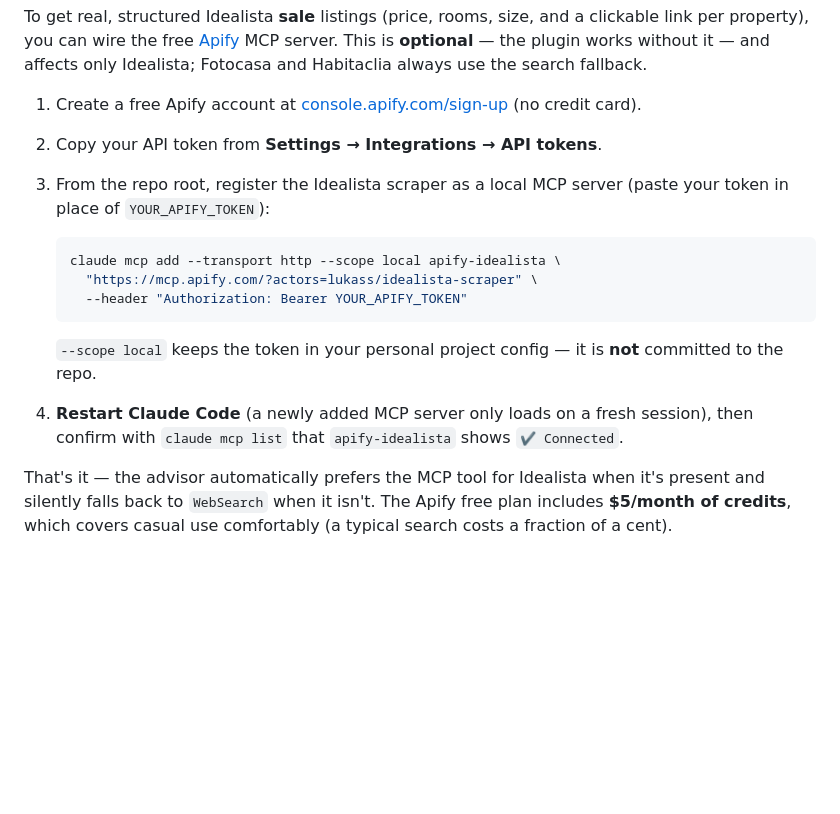
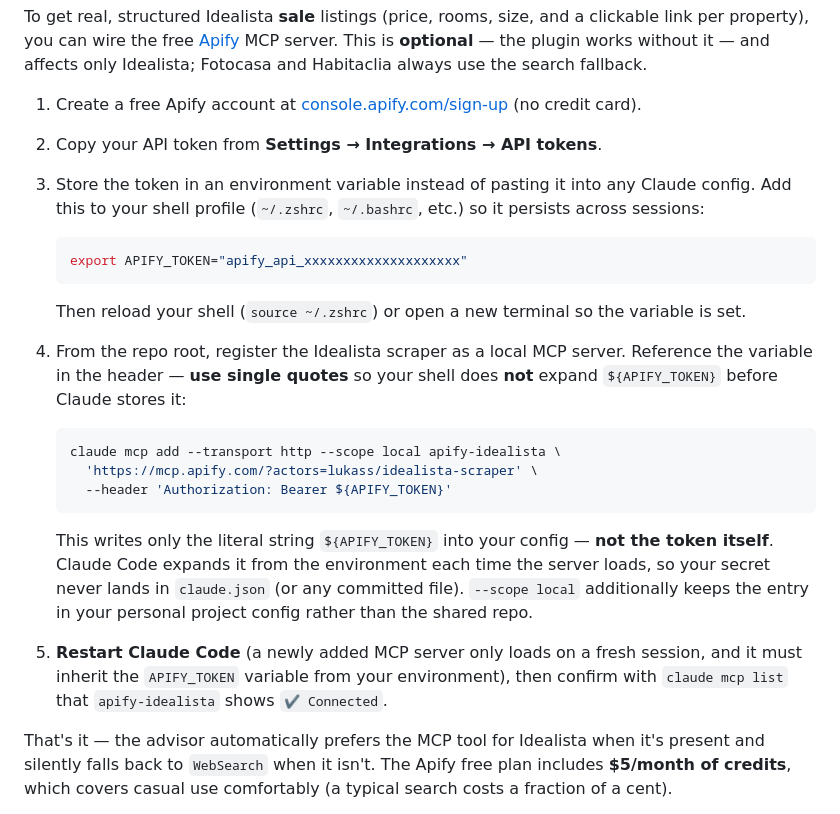
Before and after one commit to Dromediansk/claude-catalonia-advisors, a Markdown page: catalonia-real-estate/README.md, the part around the change. GitHub-like rendering; blank space fills up the shorter version.

Commit message:
fixing security with token setup

````diff
--- a/catalonia-real-estate/README.md
+++ b/catalonia-real-estate/README.md
@@ -80,16 +80,23 @@ To get real, structured Idealista **sale** listings (price, rooms, size, and a c
 
 1. Create a free Apify account at [console.apify.com/sign-up](https://console.apify.com/sign-up) (no credit card).
 2. Copy your API token from **Settings → Integrations → API tokens**.
-3. From the repo root, register the Idealista scraper as a local MCP server (paste your token in place of `YOUR_APIFY_TOKEN`):
+3. Store the token in an environment variable instead of pasting it into any Claude config. Add this to your shell profile (`~/.zshrc`, `~/.bashrc`, etc.) so it persists across sessions:
+
+   ```bash
+   export APIFY_TOKEN="apify_api_xxxxxxxxxxxxxxxxxxxx"
+   ```
+
+   Then reload your shell (`source ~/.zshrc`) or open a new terminal so the variable is set.
+4. From the repo root, register the Idealista scraper as a local MCP server. Reference the variable in the header — **use single quotes** so your shell does **not** expand `${APIFY_TOKEN}` before Claude stores it:
 
    ```bash
    claude mcp add --transport http --scope local apify-idealista \
-     "https://mcp.apify.com/?actors=lukass/idealista-scraper" \
-     --header "Authorization: Bearer YOUR_APIFY_TOKEN"
+     'https://mcp.apify.com/?actors=lukass/idealista-scraper' \
+     --header 'Authorization: Bearer ${APIFY_TOKEN}'
    ```
 
-   `--scope local` keeps the token in your personal project config — it is **not** committed to the repo.
-4. **Restart Claude Code** (a newly added MCP server only loads on a fresh session), then confirm with `claude mcp list` that `apify-idealista` shows `✔ Connected`.
+   This writes only the literal string `${APIFY_TOKEN}` into your config — **not the token itself**. Claude Code expands it from the environment each time the server loads, so your secret never lands in `claude.json` (or any committed file). `--scope local` additionally keeps the entry in your personal project config rather than the shared repo.
+5. **Restart Claude Code** (a newly added MCP server only loads on a fresh session, and it must inherit the `APIFY_TOKEN` variable from your environment), then confirm with `claude mcp list` that `apify-idealista` shows `✔ Connected`.
 
 That's it — the advisor automatically prefers the MCP tool for Idealista when it's present and silently falls back to `WebSearch` when it isn't. The Apify free plan includes **$5/month of credits**, which covers casual use comfortably (a typical search costs a fraction of a cent).
 
````
